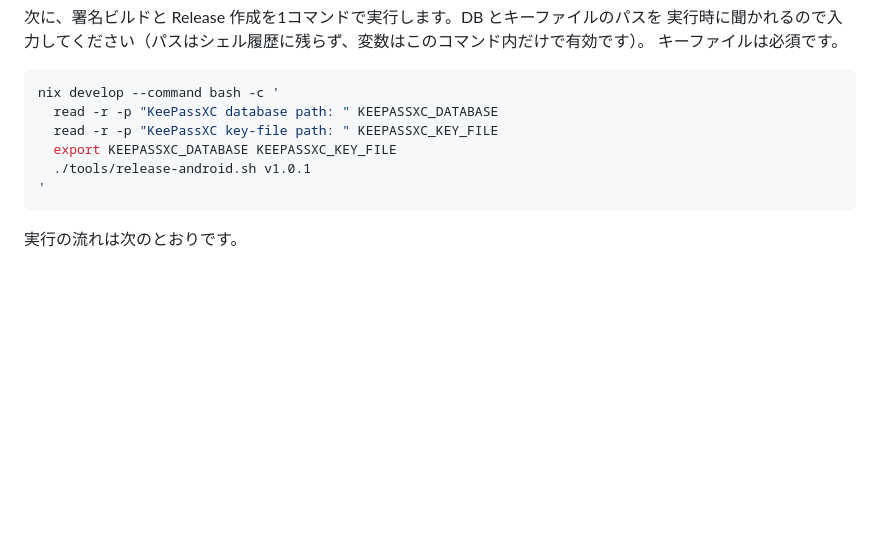
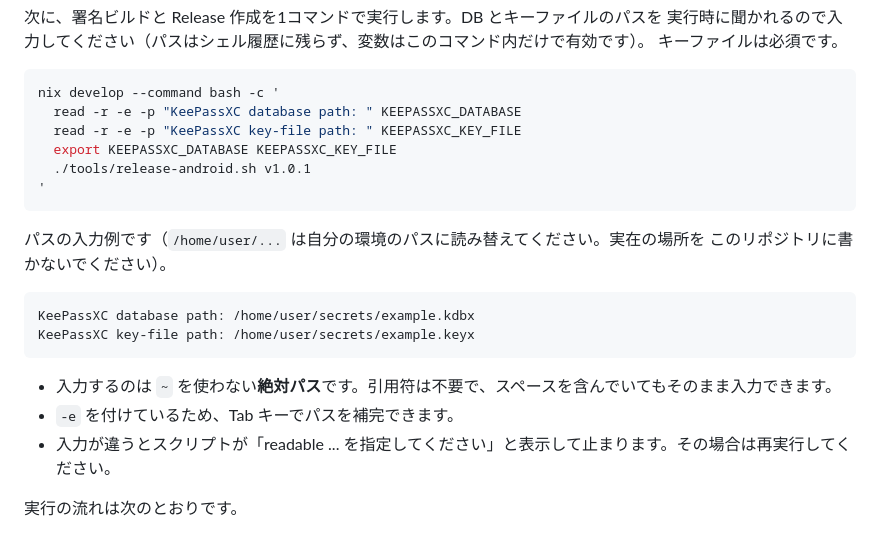
Before and after one commit to hanaretamae/Kaede-Gallery, a Markdown page: README.md, the part around the change. Drawn GitHub-style; blank space fills up the shorter version.

Commit message:
Clarify release command path input examples
Co-authored-by: Copilot <223556219+Copilot@users.noreply.github.com>

````diff
--- a/README.md
+++ b/README.md
@@ -202,12 +202,24 @@ git push origin v1.0.1
 
 ```sh
 nix develop --command bash -c '
-  read -r -p "KeePassXC database path: " KEEPASSXC_DATABASE
-  read -r -p "KeePassXC key-file path: " KEEPASSXC_KEY_FILE
+  read -r -e -p "KeePassXC database path: " KEEPASSXC_DATABASE
+  read -r -e -p "KeePassXC key-file path: " KEEPASSXC_KEY_FILE
   export KEEPASSXC_DATABASE KEEPASSXC_KEY_FILE
   ./tools/release-android.sh v1.0.1
 '
 ```
+
+パスの入力例です（`/home/user/...` は自分の環境のパスに読み替えてください。実在の場所を
+このリポジトリに書かないでください）。
+
+```text
+KeePassXC database path: /home/user/secrets/example.kdbx
+KeePassXC key-file path: /home/user/secrets/example.keyx
+```
+
+- 入力するのは `~` を使わない**絶対パス**です。引用符は不要で、スペースを含んでいてもそのまま入力できます。
+- `-e` を付けているため、Tab キーでパスを補完できます。
+- 入力が違うとスクリプトが「readable ... を指定してください」と表示して止まります。その場合は再実行してください。
 
 実行の流れは次のとおりです。
 
````
